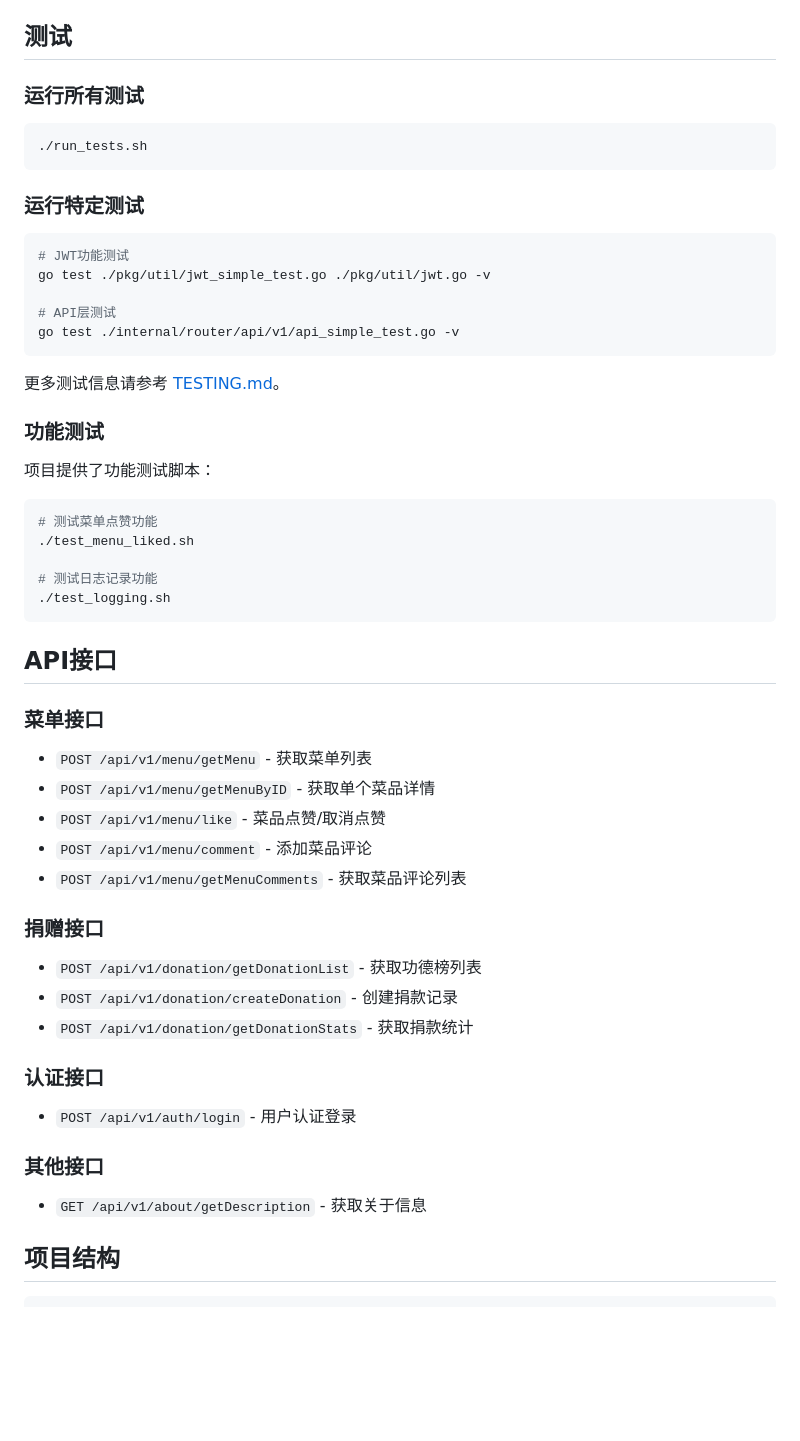
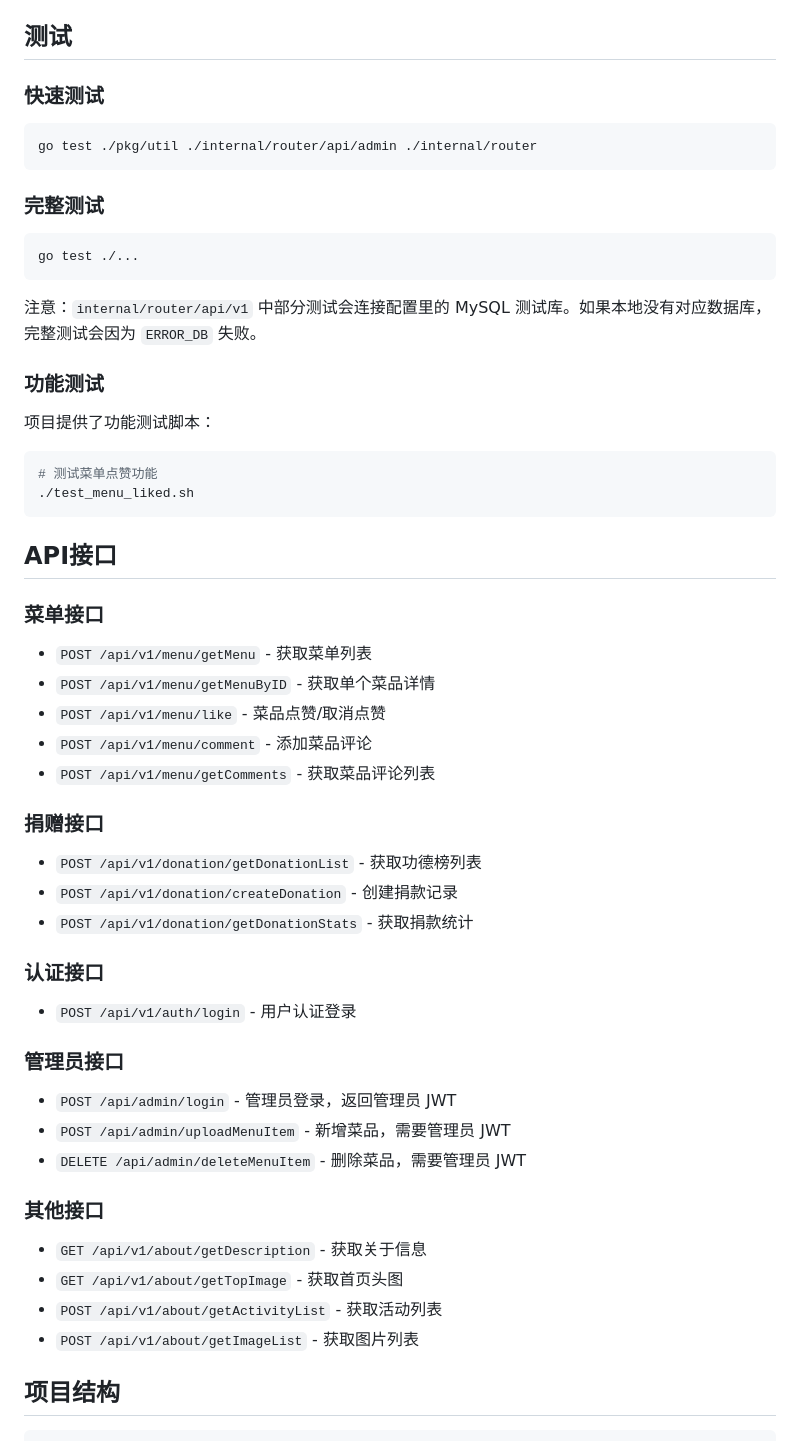
Before and after one commit to Lynsens/jingliange_server, a Markdown page: README.md, the part around one of its changes. GitHub-like rendering; blank space fills up the shorter version.

````diff
--- a/README.md
+++ b/README.md
@@ -70,30 +82,23 @@ go run cmd/main.go
 
 ## 测试
 
-### 运行所有测试
+### 快速测试
 ```bash
-./run_tests.sh
+go test ./pkg/util ./internal/router/api/admin ./internal/router
 ```
 
-### 运行特定测试
+### 完整测试
 ```bash
-# JWT功能测试
-go test ./pkg/util/jwt_simple_test.go ./pkg/util/jwt.go -v
-
-# API层测试
-go test ./internal/router/api/v1/api_simple_test.go -v
+go test ./...
 ```
 
-更多测试信息请参考 [TESTING.md](TESTING.md)。
+注意：`internal/router/api/v1` 中部分测试会连接配置里的 MySQL 测试库。如果本地没有对应数据库，完整测试会因为 `ERROR_DB` 失败。
 
 ### 功能测试
 项目提供了功能测试脚本：
 ```bash
 # 测试菜单点赞功能
 ./test_menu_liked.sh
-
-# 测试日志记录功能
-./test_logging.sh
 ```
 
 ## API接口
@@ -103,7 +108,7 @@ go test ./internal/router/api/v1/api_simple_test.go -v
 - `POST /api/v1/menu/getMenuByID` - 获取单个菜品详情
 - `POST /api/v1/menu/like` - 菜品点赞/取消点赞
 - `POST /api/v1/menu/comment` - 添加菜品评论
-- `POST /api/v1/menu/getMenuComments` - 获取菜品评论列表
+- `POST /api/v1/menu/getComments` - 获取菜品评论列表
 
 ### 捐赠接口
 - `POST /api/v1/donation/getDonationList` - 获取功德榜列表
@@ -113,8 +118,16 @@ go test ./internal/router/api/v1/api_simple_test.go -v
 ### 认证接口
 - `POST /api/v1/auth/login` - 用户认证登录
 
+### 管理员接口
+- `POST /api/admin/login` - 管理员登录，返回管理员 JWT
+- `POST /api/admin/uploadMenuItem` - 新增菜品，需要管理员 JWT
+- `DELETE /api/admin/deleteMenuItem` - 删除菜品，需要管理员 JWT
+
 ### 其他接口
 - `GET /api/v1/about/getDescription` - 获取关于信息
+- `GET /api/v1/about/getTopImage` - 获取首页头图
+- `POST /api/v1/about/getActivityList` - 获取活动列表
+- `POST /api/v1/about/getImageList` - 获取图片列表
 
 ## 项目结构
 
````
Also changed, not shown: other parts of README.md (+58 -17 lines).
